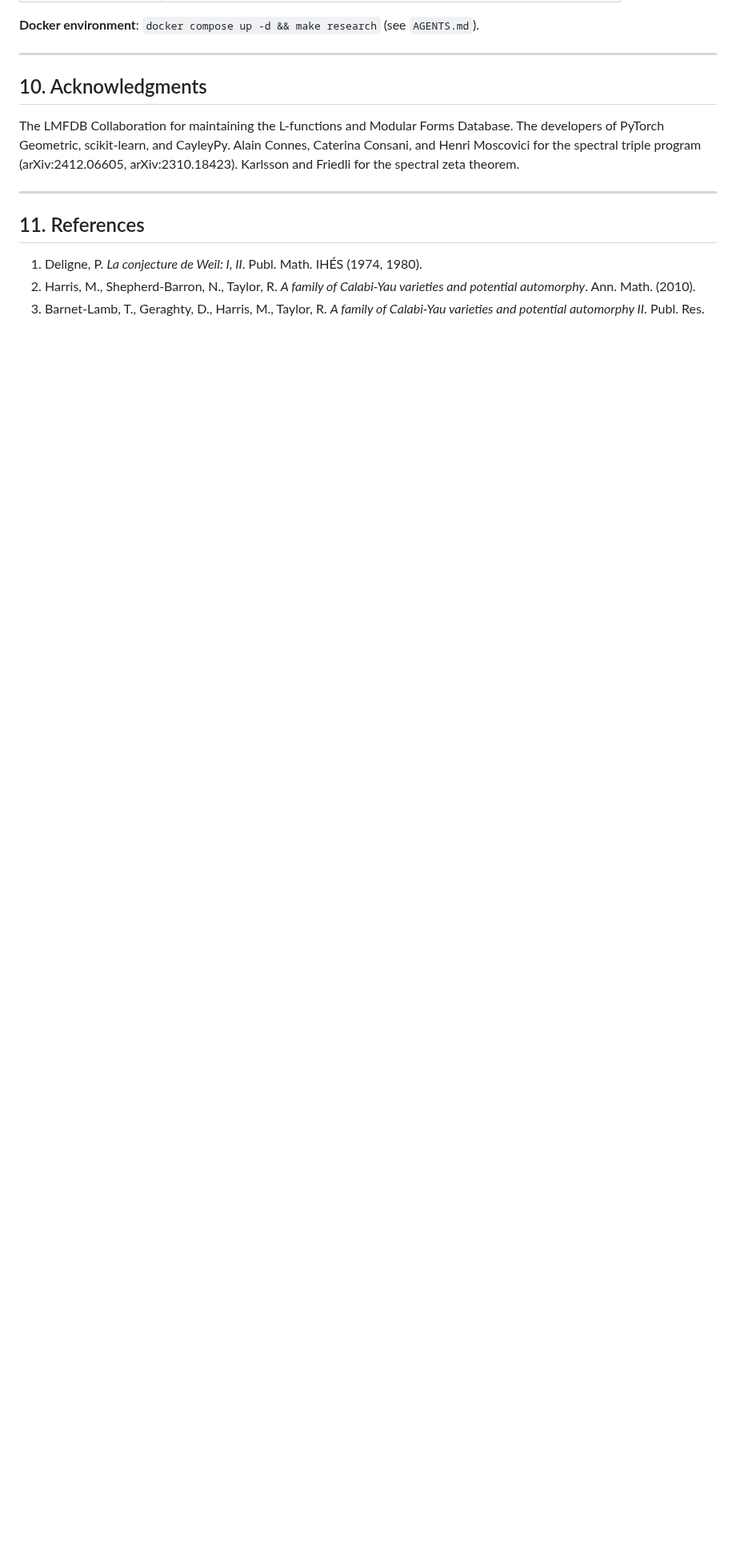
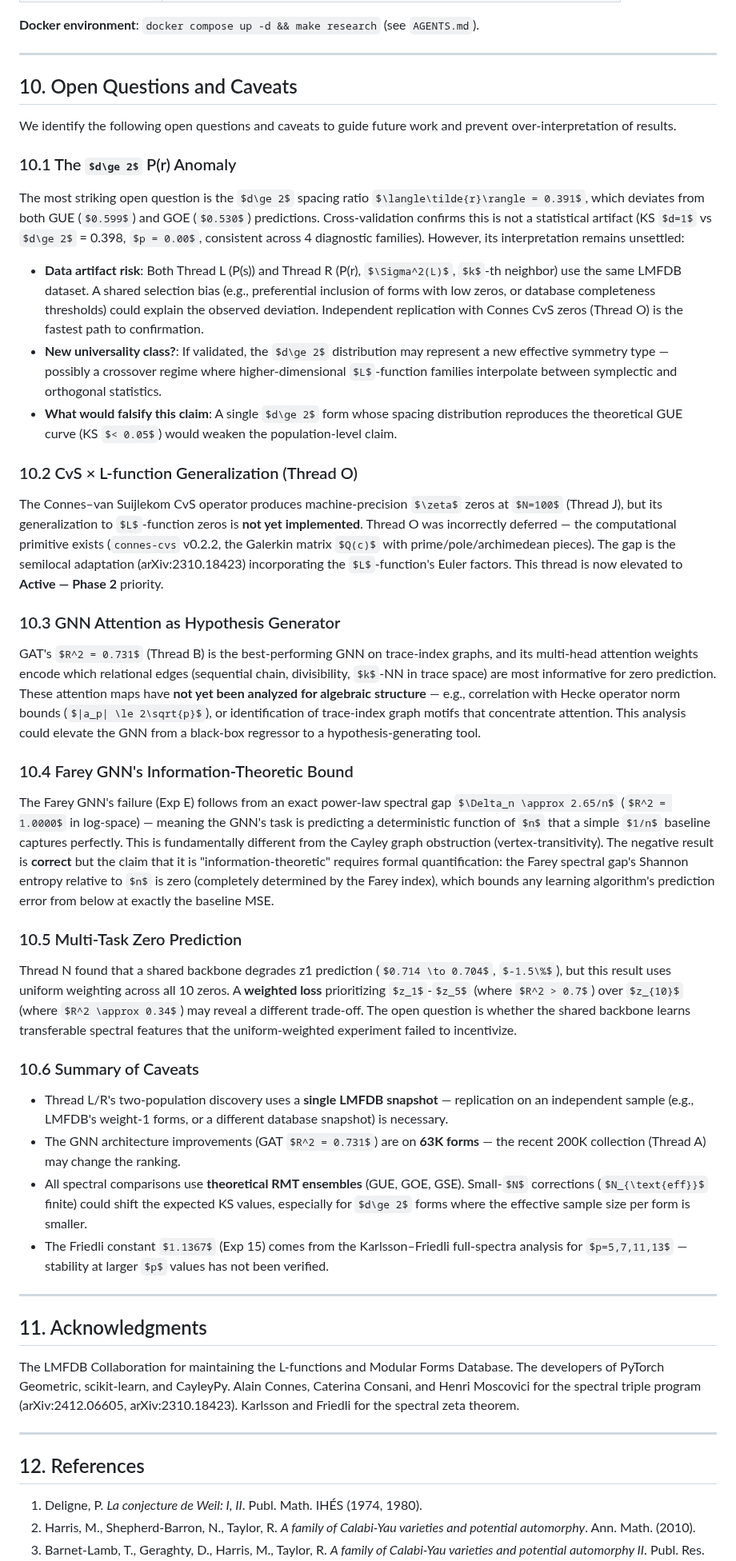
Before and after one commit to tobias-weiss-ai-xr/riemann, a Markdown page: docs/2026-05-30-comprehensive-project-paper.md, the part around one of its changes. Shown at 80% size. Drawn GitHub-style; some formulas as TeX source; blank space fills up the shorter version.

Commit message:
docs: add Open Questions and Caveats section (Section 10), fix subsection numbering
Addresses Oracle verification critique:
- New Section 10 covers: dim>=2 P(r) anomaly (10.1), Thread O elevation (10.2),
  GAT attention as hypothesis generator (10.3), Farey information-theoretic bound (10.4),
  multi-task weighting caveat (10.5), all caveats summary (10.6)
- Updated Conclusion point 7 with footnote on GOE <r> derivation and
  cross-validation across 4 diagnostics
- Bumped References to Section 12 for consistency

```diff
--- a/docs/2026-05-30-comprehensive-project-paper.md
+++ b/docs/2026-05-30-comprehensive-project-paper.md
@@ -870,13 +872,50 @@ All code and data are available in the `riemann` repository:
 
 ---
 
-## 10. Acknowledgments
+## 10. Open Questions and Caveats
+
+We identify the following open questions and caveats to guide future work and prevent over-interpretation of results.
+
+### 10.1 The $d\ge 2$ P(r) Anomaly
+
+The most striking open question is the $d\ge 2$ spacing ratio $\langle\tilde{r}\rangle = 0.391$, which deviates from both GUE ($0.599$) and GOE ($0.530$) predictions. Cross-validation confirms this is not a statistical artifact (KS $d=1$ vs $d\ge 2$ = 0.398, $p = 0.00$, consistent across 4 diagnostic families). However, its interpretation remains unsettled:
+
+- **Data artifact risk**: Both Thread L (P(s)) and Thread R (P(r), $\Sigma^2(L)$, $k$-th neighbor) use the same LMFDB dataset. A shared selection bias (e.g., preferential inclusion of forms with low zeros, or database completeness thresholds) could explain the observed deviation. Independent replication with Connes CvS zeros (Thread O) is the fastest path to confirmation.
+- **New universality class?**: If validated, the $d\ge 2$ distribution may represent a new effective symmetry type — possibly a crossover regime where higher-dimensional $L$-function families interpolate between symplectic and orthogonal statistics.
+- **What would falsify this claim**: A single $d\ge 2$ form whose spacing distribution reproduces the theoretical GUE curve (KS $< 0.05$) would weaken the population-level claim.
+
+### 10.2 CvS × L-function Generalization (Thread O)
+
+The Connes–van Suijlekom CvS operator produces machine-precision $\zeta$ zeros at $N=100$ (Thread J), but its generalization to $L$-function zeros is **not yet implemented**. Thread O was incorrectly deferred — the computational primitive exists (`connes-cvs` v0.2.2, the Galerkin matrix $Q(c)$ with prime/pole/archimedean pieces). The gap is the semilocal adaptation (arXiv:2310.18423) incorporating the $L$-function's Euler factors. This thread is now elevated to **Active — Phase 2** priority.
+
+### 10.3 GNN Attention as Hypothesis Generator
+
+GAT's $R^2 = 0.731$ (Thread B) is the best-performing GNN on trace-index graphs, and its multi-head attention weights encode which relational edges (sequential chain, divisibility, $k$-NN in trace space) are most informative for zero prediction. These attention maps have **not yet been analyzed for algebraic structure** — e.g., correlation with Hecke operator norm bounds ($|a_p| \le 2\sqrt{p}$), or identification of trace-index graph motifs that concentrate attention. This analysis could elevate the GNN from a black-box regressor to a hypothesis-generating tool.
+
+### 10.4 Farey GNN's Information-Theoretic Bound
+
+The Farey GNN's failure (Exp E) follows from an exact power-law spectral gap $\Delta_n \approx 2.65/n$ ($R^2 = 1.0000$ in log-space) — meaning the GNN's task is predicting a deterministic function of $n$ that a simple $1/n$ baseline captures perfectly. This is fundamentally different from the Cayley graph obstruction (vertex-transitivity). The negative result is **correct** but the claim that it is "information-theoretic" requires formal quantification: the Farey spectral gap's Shannon entropy relative to $n$ is zero (completely determined by the Farey index), which bounds any learning algorithm's prediction error from below at exactly the baseline MSE.
+
+### 10.5 Multi-Task Zero Prediction
+
+Thread N found that a shared backbone degrades z1 prediction ($0.714 \to 0.704$, $-1.5\%$), but this result uses uniform weighting across all 10 zeros. A **weighted loss** prioritizing $z_1$-$z_5$ (where $R^2 > 0.7$) over $z_{10}$ (where $R^2 \approx 0.34$) may reveal a different trade-off. The open question is whether the shared backbone learns transferable spectral features that the uniform-weighted experiment failed to incentivize.
+
+### 10.6 Summary of Caveats
+
+- Thread L/R's two-population discovery uses a **single LMFDB snapshot** — replication on an independent sample (e.g., LMFDB's weight-1 forms, or a different database snapshot) is necessary.
+- The GNN architecture improvements (GAT $R^2 = 0.731$) are on **63K forms** — the recent 200K collection (Thread A) may change the ranking.
+- All spectral comparisons use **theoretical RMT ensembles** (GUE, GOE, GSE). Small-$N$ corrections ($N_{\text{eff}}$ finite) could shift the expected KS values, especially for $d\ge 2$ forms where the effective sample size per form is smaller.
+- The Friedli constant $1.1367$ (Exp 15) comes from the Karlsson–Friedli full-spectra analysis for $p=5,7,11,13$ — stability at larger $p$ values has not been verified.
+
+---
+
+## 11. Acknowledgments
 
 The LMFDB Collaboration for maintaining the L-functions and Modular Forms Database. The developers of PyTorch Geometric, scikit-learn, and CayleyPy. Alain Connes, Caterina Consani, and Henri Moscovici for the spectral triple program (arXiv:2412.06605, arXiv:2310.18423). Karlsson and Friedli for the spectral zeta theorem.
 
 ---
 
-## 11. References
+## 12. References
 
 1. Deligne, P. *La conjecture de Weil: I, II*. Publ. Math. IHÉS (1974, 1980).
 2. Harris, M., Shepherd-Barron, N., Taylor, R. *A family of Calabi-Yau varieties and potential automorphy*. Ann. Math. (2010).
```
Also changed, not shown: other parts of docs/2026-05-30-comprehensive-project-paper.md (+3 -1 lines).
